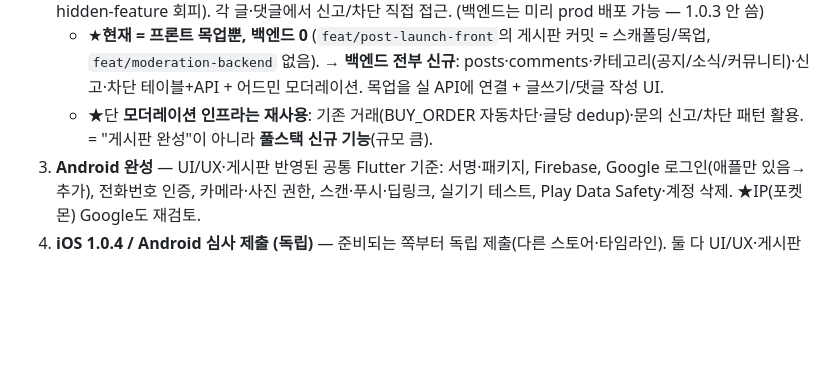
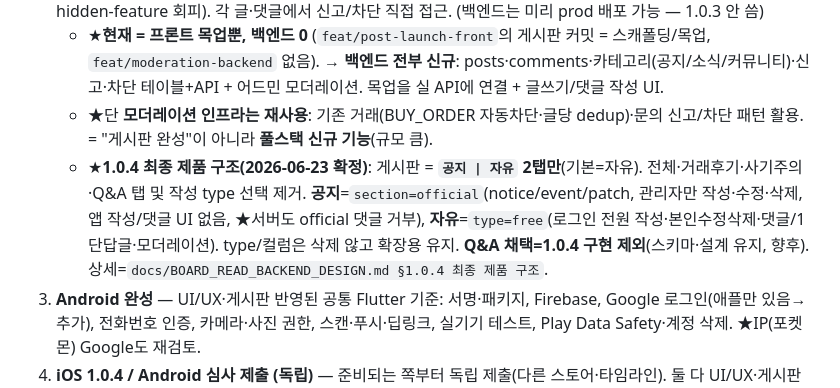
Before and after one commit to nightfury9424/pokemon-card-app, a Markdown page: docs/MASTER_FLOW.md, the part around the change. Drawn GitHub-style; blank space fills up the shorter version.

Commit message:
docs(master-flow): 게시판 1.0.4 구조 확정 = 공지|자유 2탭 + Q&A 채택 제외
Step 2 게시판 최종 제품 구조 반영(상세=docs/BOARD_READ_BACKEND_DESIGN.md). 공지=official(관리자전용·
서버 official 댓글거부 필요), 자유=type=free. type/컬럼 유지, Q&A 채택 1.0.4 제외.

Co-Authored-By: Claude Opus 4.8 <noreply@anthropic.com>

```diff
--- a/docs/MASTER_FLOW.md
+++ b/docs/MASTER_FLOW.md
@@ -23,6 +23,7 @@
 2. **게시판 풀스택 + moderation 완성** — 글/댓글, 신고·차단, 금칙어, 운영자 삭제·제재, 어드민 모더레이션, 약관·24h 검토 정책, 탈퇴·차단 사용자 콘텐츠 처리. ★게시판은 **1.0.4에서 숨기지 않고 실제로 보이게 심사**(Apple 2.3.1 hidden-feature 회피). 각 글·댓글에서 신고/차단 직접 접근. (백엔드는 미리 prod 배포 가능 — 1.0.3 안 씀)
    - ★**현재 = 프론트 목업뿐, 백엔드 0** (`feat/post-launch-front`의 게시판 커밋 = 스캐폴딩/목업, `feat/moderation-backend` 없음). → **백엔드 전부 신규**: posts·comments·카테고리(공지/소식/커뮤니티)·신고·차단 테이블+API + 어드민 모더레이션. 목업을 실 API에 연결 + 글쓰기/댓글 작성 UI.
    - ★단 **모더레이션 인프라는 재사용**: 기존 거래(BUY_ORDER 자동차단·글당 dedup)·문의 신고/차단 패턴 활용. = "게시판 완성"이 아니라 **풀스택 신규 기능**(규모 큼).
+   - ★**1.0.4 최종 제품 구조(2026-06-23 확정)**: 게시판 = **`공지 | 자유` 2탭만**(기본=자유). 전체·거래후기·사기주의·Q&A 탭 및 작성 type 선택 제거. **공지**=`section=official`(notice/event/patch, 관리자만 작성·수정·삭제, 앱 작성/댓글 UI 없음, ★서버도 official 댓글 거부), **자유**=`type=free`(로그인 전원 작성·본인수정삭제·댓글/1단답글·모더레이션). type/컬럼은 삭제 않고 확장용 유지. **Q&A 채택=1.0.4 구현 제외**(스키마·설계 유지, 향후). 상세=`docs/BOARD_READ_BACKEND_DESIGN.md §1.0.4 최종 제품 구조`.
 3. **Android 완성** — UI/UX·게시판 반영된 공통 Flutter 기준: 서명·패키지, Firebase, Google 로그인(애플만 있음→추가), 전화번호 인증, 카메라·사진 권한, 스캔·푸시·딥링크, 실기기 테스트, Play Data Safety·계정 삭제. ★IP(포켓몬) Google도 재검토.
 4. **iOS 1.0.4 / Android 심사 제출 (독립)** — 준비되는 쪽부터 독립 제출(다른 스토어·타임라인). 둘 다 UI/UX·게시판·moderation 보이는 상태. 제출 후 기능 변경 최소화.
 5. **심사 대기 기간 = 기존 SNKRDUNK 파이프라인 운영화** (아래 정책). 가격 계산엔 아직 미반영.
```
